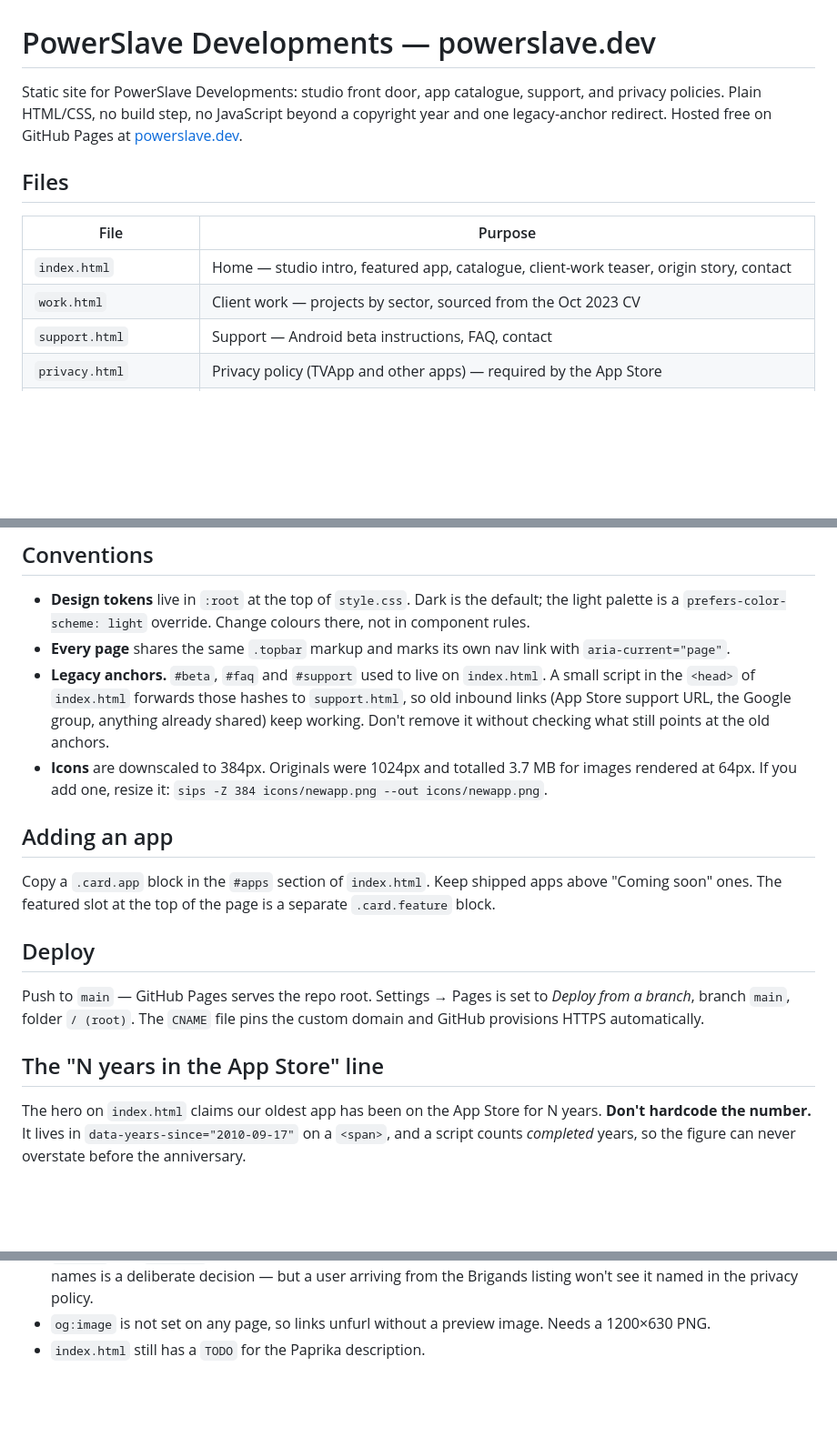
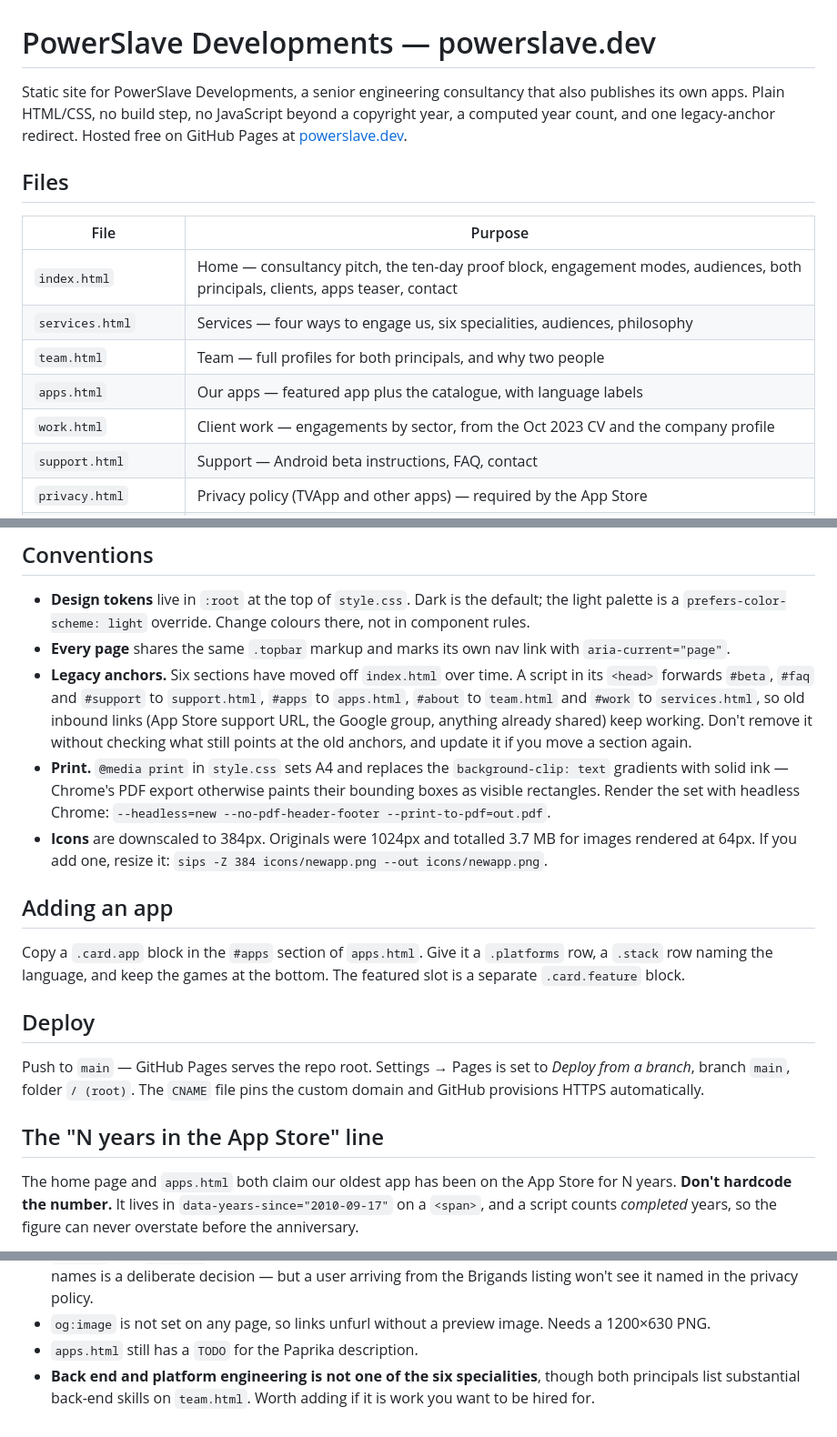
Before and after one commit to DominicFrazer/powerslave-support, a Markdown page: README.md, 3 parts joined by grey strips. Shown at 91% size. Drawn GitHub-style; blank space fills up the shorter version.

Commit message:
[powerslave.dev] DOCS: document the eight-page structure
The file table still described a five-page site and pointed "adding an app" at
index.html, which no longer holds the catalogue.

Records the full page map, the six hashes the legacy forwarder now covers, and
the print stylesheet with the headless Chrome command for rendering the set.
Adds one follow-up: back end and platform engineering is absent from the six
specialities despite both principals listing substantial back-end skills.

Co-Authored-By: Claude Opus 5 <noreply@anthropic.com>

```diff
--- a/README.md
+++ b/README.md
@@ -1,15 +1,18 @@
 # PowerSlave Developments — powerslave.dev
 
-Static site for PowerSlave Developments: studio front door, app catalogue, support, and privacy policies.
-Plain HTML/CSS, no build step, no JavaScript beyond a copyright year and one legacy-anchor redirect.
-Hosted free on GitHub Pages at [powerslave.dev](https://powerslave.dev).
+Static site for PowerSlave Developments, a senior engineering consultancy that also publishes its own
+apps. Plain HTML/CSS, no build step, no JavaScript beyond a copyright year, a computed year count, and
+one legacy-anchor redirect. Hosted free on GitHub Pages at [powerslave.dev](https://powerslave.dev).
 
 ## Files
 
 | File | Purpose |
 | --- | --- |
-| `index.html` | Home — studio intro, featured app, catalogue, client-work teaser, origin story, contact |
-| `work.html` | Client work — projects by sector, sourced from the Oct 2023 CV |
+| `index.html` | Home — consultancy pitch, the ten-day proof block, engagement modes, audiences, both principals, clients, apps teaser, contact |
+| `services.html` | Services — four ways to engage us, six specialities, audiences, philosophy |
+| `team.html` | Team — full profiles for both principals, and why two people |
+| `apps.html` | Our apps — featured app plus the catalogue, with language labels |
+| `work.html` | Client work — engagements by sector, from the Oct 2023 CV and the company profile |
 | `support.html` | Support — Android beta instructions, FAQ, contact |
 | `privacy.html` | Privacy policy (TVApp and other apps) — required by the App Store |
 | `privacy-wanderer.html` | Privacy policy for Map Wanderer (it uses third-party map/routing services, so it needs its own) |
@@ -22,17 +25,22 @@ Hosted free on GitHub Pages at [powerslave.dev](https://powerslave.dev).
 - **Design tokens** live in `:root` at the top of `style.css`. Dark is the default; the light palette is a
   `prefers-color-scheme: light` override. Change colours there, not in component rules.
 - **Every page** shares the same `.topbar` markup and marks its own nav link with `aria-current="page"`.
-- **Legacy anchors.** `#beta`, `#faq` and `#support` used to live on `index.html`. A small script in the
-  `<head>` of `index.html` forwards those hashes to `support.html`, so old inbound links (App Store
-  support URL, the Google group, anything already shared) keep working. Don't remove it without checking
-  what still points at the old anchors.
+- **Legacy anchors.** Six sections have moved off `index.html` over time. A script in its `<head>`
+  forwards `#beta`, `#faq` and `#support` to `support.html`, `#apps` to `apps.html`, `#about` to
+  `team.html` and `#work` to `services.html`, so old inbound links (App Store support URL, the Google
+  group, anything already shared) keep working. Don't remove it without checking what still points at
+  the old anchors, and update it if you move a section again.
+- **Print.** `@media print` in `style.css` sets A4 and replaces the `background-clip: text` gradients
+  with solid ink — Chrome's PDF export otherwise paints their bounding boxes as visible rectangles.
+  Render the set with headless Chrome: `--headless=new --no-pdf-header-footer --print-to-pdf=out.pdf`.
 - **Icons** are downscaled to 384px. Originals were 1024px and totalled 3.7 MB for images rendered at
   64px. If you add one, resize it: `sips -Z 384 icons/newapp.png --out icons/newapp.png`.
 
 ## Adding an app
 
-Copy a `.card.app` block in the `#apps` section of `index.html`. Keep shipped apps above
-"Coming soon" ones. The featured slot at the top of the page is a separate `.card.feature` block.
+Copy a `.card.app` block in the `#apps` section of `apps.html`. Give it a `.platforms` row, a `.stack`
+row naming the language, and keep the games at the bottom. The featured slot is a separate
+`.card.feature` block.
 
 ## Deploy
 
@@ -42,7 +50,7 @@ GitHub provisions HTTPS automatically.
 
 ## The "N years in the App Store" line
 
-The hero on `index.html` claims our oldest app has been on the App Store for N years. **Don't hardcode
+The home page and `apps.html` both claim our oldest app has been on the App Store for N years. **Don't hardcode
 the number.** It lives in `data-years-since="2010-09-17"` on a `<span>`, and a script counts *completed*
 years, so the figure can never overstate before the anniversary.
 
@@ -65,4 +73,6 @@ That date is TreeWise v1.0's "Ready for Sale" timestamp from App Store Connect
   Guide*. Keeping the site's names is a deliberate decision — but a user arriving from the Brigands
   listing won't see it named in the privacy policy.
 - `og:image` is not set on any page, so links unfurl without a preview image. Needs a 1200×630 PNG.
-- `index.html` still has a `TODO` for the Paprika description.
+- `apps.html` still has a `TODO` for the Paprika description.
+- **Back end and platform engineering is not one of the six specialities**, though both principals list
+  substantial back-end skills on `team.html`. Worth adding if it is work you want to be hired for.
```
